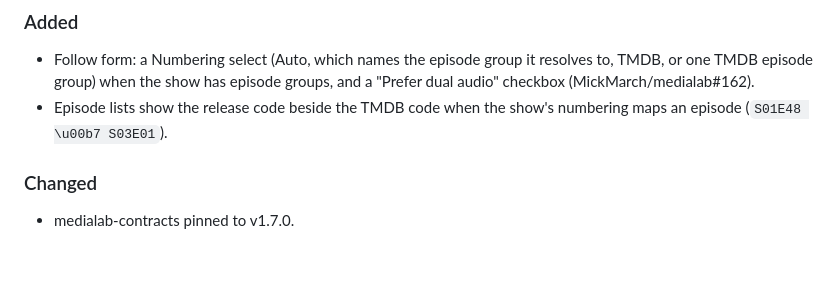
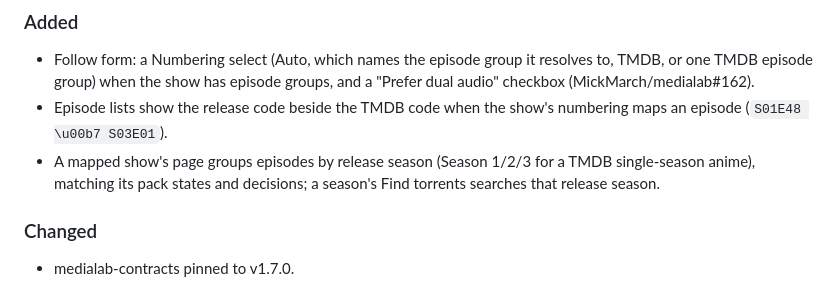
Before and after one commit to MickMarch/medialab-web, a Markdown page: CHANGELOG.md, the part around the change. Drawn GitHub-style; blank space fills up the shorter version.

Commit message:
docs: changelog for release season grouping

```diff
--- a/CHANGELOG.md
+++ b/CHANGELOG.md
@@ -13,6 +13,9 @@ adheres to [Semantic Versioning](https://semver.org/spec/v2.0.0.html).
   groups, and a "Prefer dual audio" checkbox (MickMarch/medialab#162).
 - Episode lists show the release code beside the TMDB code when the show's
   numbering maps an episode (`S01E48 \u00b7 S03E01`).
+- A mapped show's page groups episodes by release season (Season 1/2/3 for
+  a TMDB single-season anime), matching its pack states and decisions; a
+  season's Find torrents searches that release season.
 
 ### Changed
 
```
